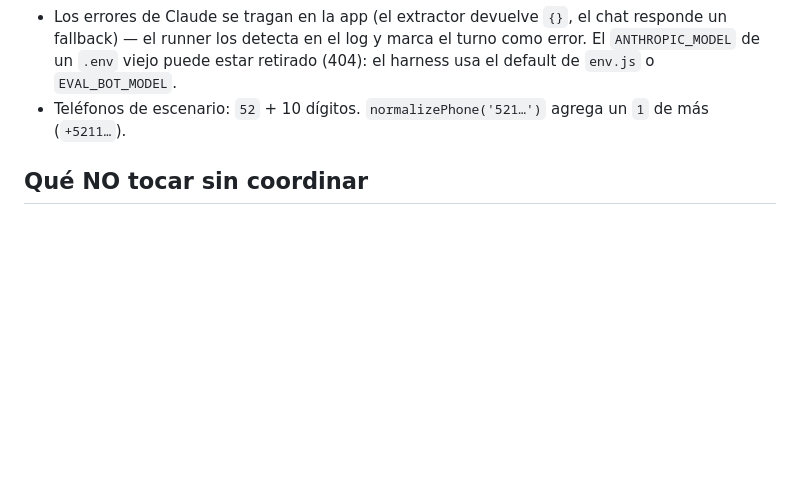
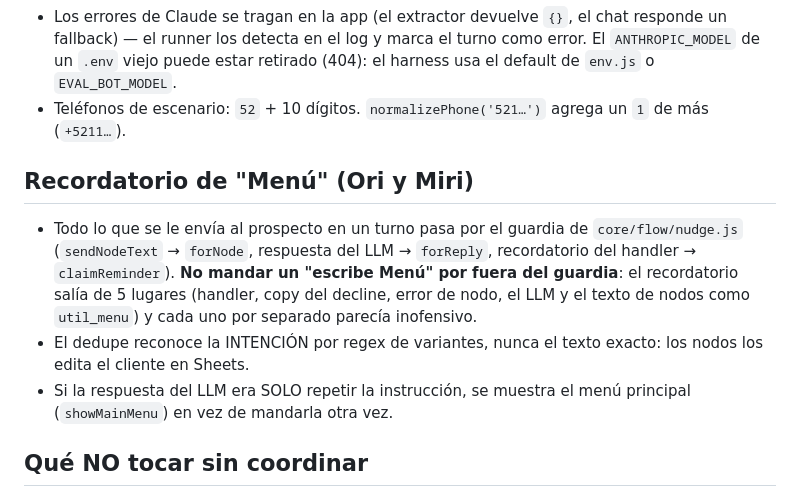
Before and after one commit to sputnikTRO/grupo-work-study, a Markdown page: CLAUDE.md, the part around the change. Drawn GitHub-style; blank space fills up the shorter version.

Commit message:
docs: aprendizaje del recordatorio de Menú duplicado en CLAUDE.md
Co-Authored-By: Claude Opus 5.5 <noreply@anthropic.com>

```diff
--- a/CLAUDE.md
+++ b/CLAUDE.md
@@ -218,6 +218,19 @@ Harness de conversaciones completas contra el `handleMessage` real de Ori y Miri
 - Teléfonos de escenario: `52` + 10 dígitos. `normalizePhone('521…')` agrega un `1`
   de más (`+5211…`).
 
+## Recordatorio de "Menú" (Ori y Miri)
+
+- Todo lo que se le envía al prospecto en un turno pasa por el guardia de
+  `core/flow/nudge.js` (`sendNodeText` → `forNode`, respuesta del LLM →
+  `forReply`, recordatorio del handler → `claimReminder`). **No mandar un
+  "escribe Menú" por fuera del guardia**: el recordatorio salía de 5 lugares
+  (handler, copy del decline, error de nodo, el LLM y el texto de nodos como
+  `util_menu`) y cada uno por separado parecía inofensivo.
+- El dedupe reconoce la INTENCIÓN por regex de variantes, nunca el texto exacto:
+  los nodos los edita el cliente en Sheets.
+- Si la respuesta del LLM era SOLO repetir la instrucción, se muestra el menú
+  principal (`showMainMenu`) en vez de mandarla otra vez.
+
 ## Qué NO tocar sin coordinar
 
 - `advisor-zones.js` (ruteo geográfico + handoff tibio) — ya en prod, no rehacer.
```
